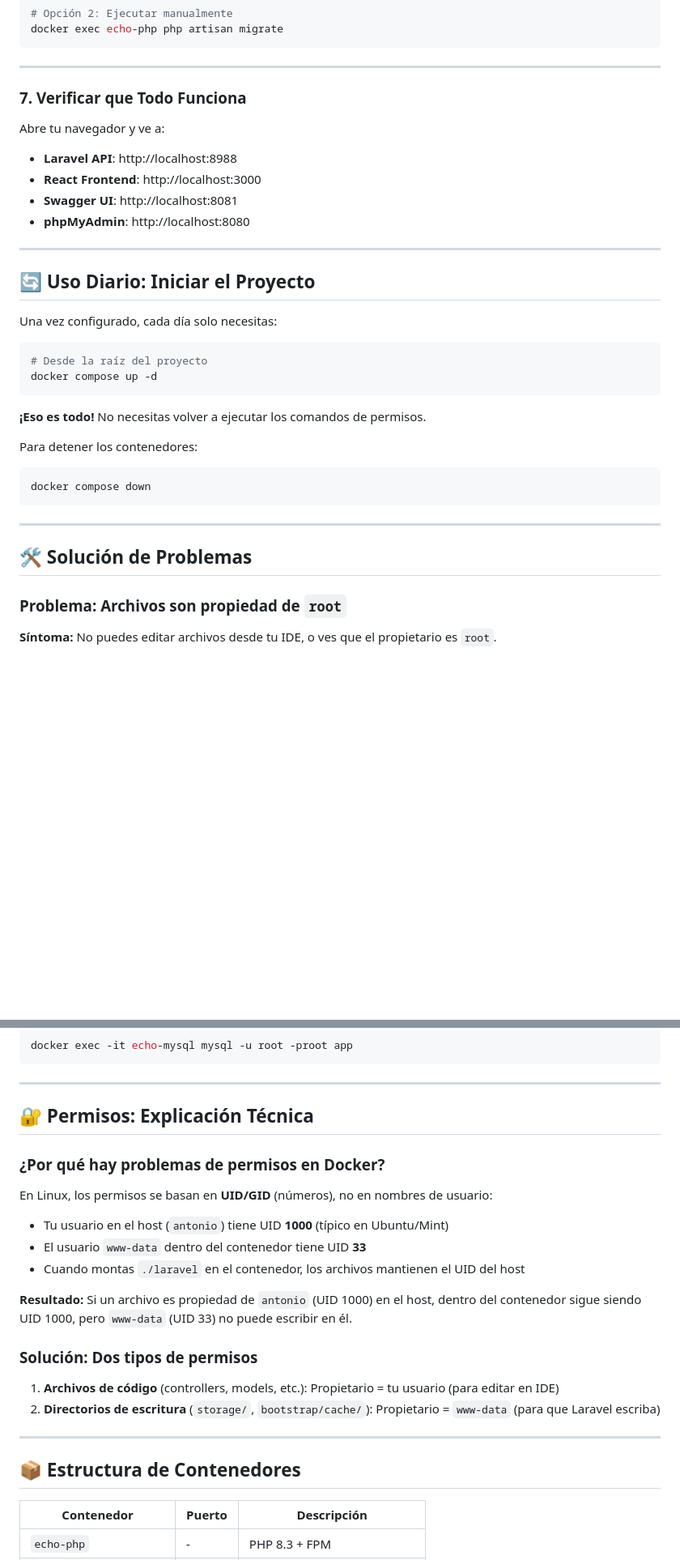
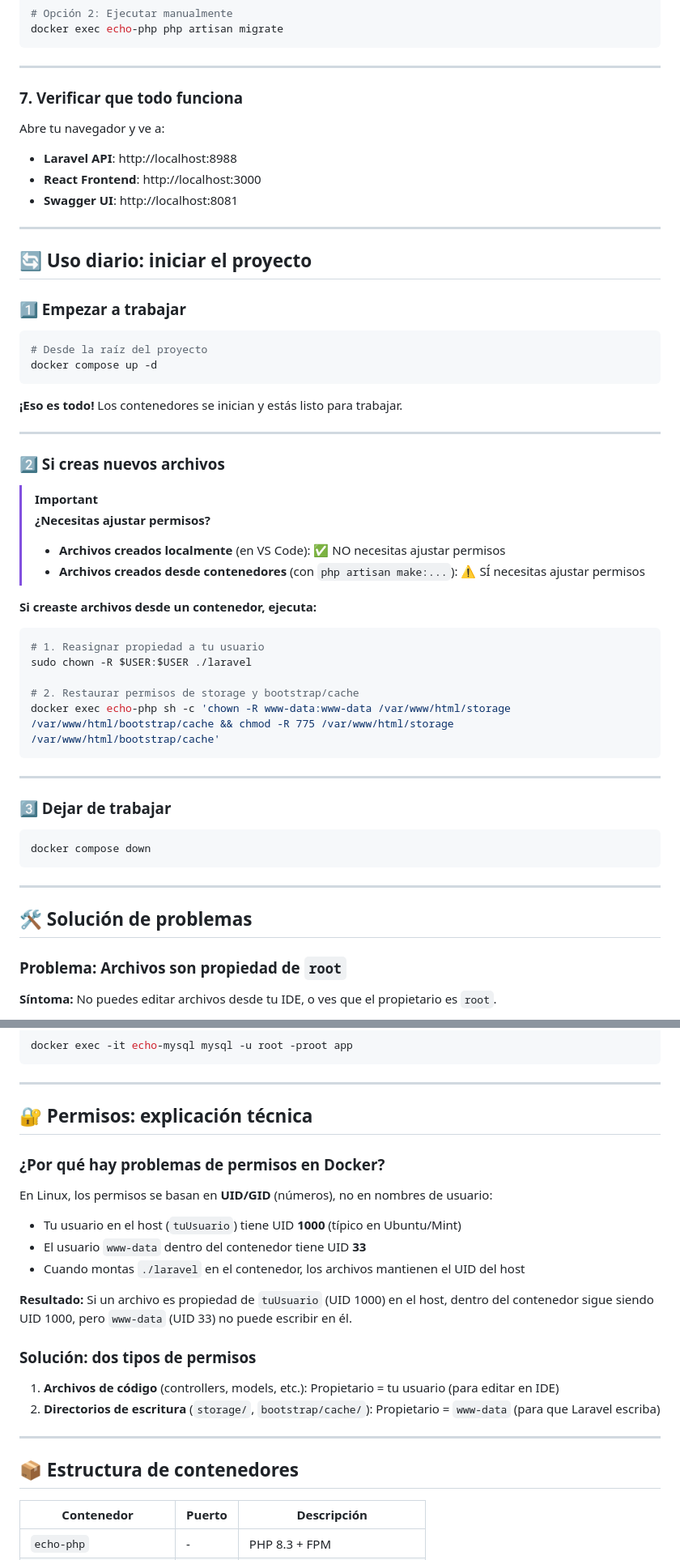
Before and after one commit to toniGitH/Echo, a Markdown page: SETUP.md, 2 parts joined by grey strips. Shown: that part at 81% size. Rendered like a GitHub page; blank space fills up the shorter version.

Commit message:
Editado SETUP.md

````diff
--- a/SETUP.md
+++ b/SETUP.md
@@ -145,29 +151,50 @@ docker exec echo-php php artisan migrate
 
 ---
 
-### 7. Verificar que Todo Funciona
+### 7. Verificar que todo funciona
 
 Abre tu navegador y ve a:
 
 - **Laravel API**: http://localhost:8988
 - **React Frontend**: http://localhost:3000
 - **Swagger UI**: http://localhost:8081
-- **phpMyAdmin**: http://localhost:8080
 
 ---
 
-## 🔄 Uso Diario: Iniciar el Proyecto
+## 🔄 Uso diario: iniciar el proyecto
 
-Una vez configurado, cada día solo necesitas:
+### 1️⃣ Empezar a trabajar
 
 ```bash
 # Desde la raíz del proyecto
 docker compose up -d
 ```
 
-**¡Eso es todo!** No necesitas volver a ejecutar los comandos de permisos.
+**¡Eso es todo!** Los contenedores se inician y estás listo para trabajar.
 
-Para detener los contenedores:
+---
+
+### 2️⃣ Si creas nuevos archivos
+
+> [!IMPORTANT]
+> **¿Necesitas ajustar permisos?**
+>
+> - **Archivos creados localmente** (en VS Code): ✅ NO necesitas ajustar permisos
+> - **Archivos creados desde contenedores** (con `php artisan make:...`): ⚠️ SÍ necesitas ajustar permisos
+
+**Si creaste archivos desde un contenedor, ejecuta:**
+
+```bash
+# 1. Reasignar propiedad a tu usuario
+sudo chown -R $USER:$USER ./laravel
+
+# 2. Restaurar permisos de storage y bootstrap/cache
+docker exec echo-php sh -c 'chown -R www-data:www-data /var/www/html/storage /var/www/html/bootstrap/cache && chmod -R 775 /var/www/html/storage /var/www/html/bootstrap/cache'
+```
+
+---
+
+### 3️⃣ Dejar de trabajar
 
 ```bash
 docker compose down
@@ -175,7 +202,7 @@ docker compose down
 
 ---
 
-## 🛠️ Solución de Problemas
+## 🛠️ Solución de problemas
 
 ### Problema: Archivos son propiedad de `root`
 
@@ -262,26 +289,26 @@ docker exec -it echo-mysql mysql -u root -proot app
 
 ---
 
-## 🔐 Permisos: Explicación Técnica
+## 🔐 Permisos: explicación técnica
 
 ### ¿Por qué hay problemas de permisos en Docker?
 
 En Linux, los permisos se basan en **UID/GID** (números), no en nombres de usuario:
 
-- Tu usuario en el host (`antonio`) tiene UID **1000** (típico en Ubuntu/Mint)
+- Tu usuario en el host (`tuUsuario`) tiene UID **1000** (típico en Ubuntu/Mint)
 - El usuario `www-data` dentro del contenedor tiene UID **33**
 - Cuando montas `./laravel` en el contenedor, los archivos mantienen el UID del host
 
-**Resultado:** Si un archivo es propiedad de `antonio` (UID 1000) en el host, dentro del contenedor sigue siendo UID 1000, pero `www-data` (UID 33) no puede escribir en él.
+**Resultado:** Si un archivo es propiedad de `tuUsuario` (UID 1000) en el host, dentro del contenedor sigue siendo UID 1000, pero `www-data` (UID 33) no puede escribir en él.
 
-### Solución: Dos tipos de permisos
+### Solución: dos tipos de permisos
 
 1. **Archivos de código** (controllers, models, etc.): Propietario = tu usuario (para editar en IDE)
 2. **Directorios de escritura** (`storage/`, `bootstrap/cache/`): Propietario = `www-data` (para que Laravel escriba)
 
 ---
 
-## 📦 Estructura de Contenedores
+## 📦 Estructura de contenedores
 
 | Contenedor | Puerto | Descripción |
 |------------|--------|-------------|
````
Also changed, not shown: other parts of SETUP.md (+20 -14 lines).
